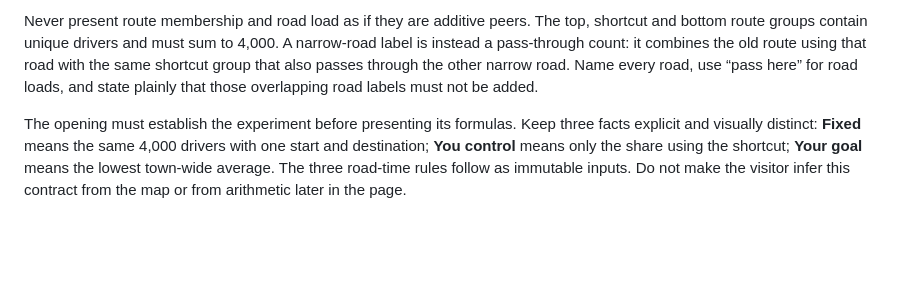
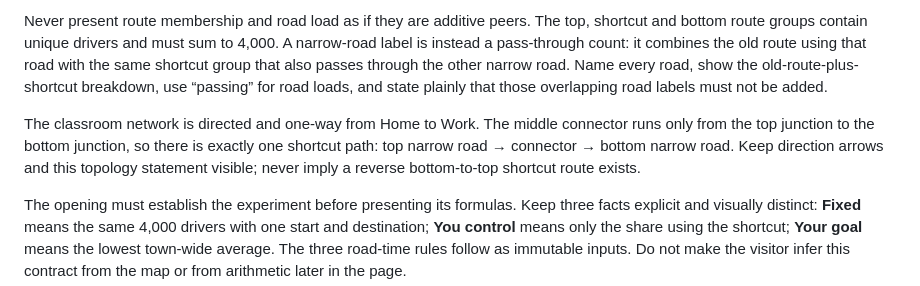
Before and after one commit to comp4020-agentic-coding-studio/comp4020-ass1-SharmaKunal14, a Markdown page: CLAUDE.md, the part around the change. GitHub-like rendering; blank space fills up the shorter version.

Commit message:
Document the one-way network contract

```diff
--- a/CLAUDE.md
+++ b/CLAUDE.md
@@ -241,8 +241,15 @@ Never present route membership and road load as if they are additive peers. The
 top, shortcut and bottom route groups contain unique drivers and must sum to
 4,000. A narrow-road label is instead a pass-through count: it combines the old
 route using that road with the same shortcut group that also passes through the
-other narrow road. Name every road, use “pass here” for road loads, and state
-plainly that those overlapping road labels must not be added.
+other narrow road. Name every road, show the old-route-plus-shortcut breakdown,
+use “passing” for road loads, and state plainly that those overlapping road
+labels must not be added.
+
+The classroom network is directed and one-way from Home to Work. The middle
+connector runs only from the top junction to the bottom junction, so there is
+exactly one shortcut path: top narrow road → connector → bottom narrow road.
+Keep direction arrows and this topology statement visible; never imply a reverse
+bottom-to-top shortcut route exists.
 
 The opening must establish the experiment before presenting its formulas. Keep
 three facts explicit and visually distinct: **Fixed** means the same 4,000 drivers
```
Also changed, not shown: notes/log.md (+14 -0 lines).
